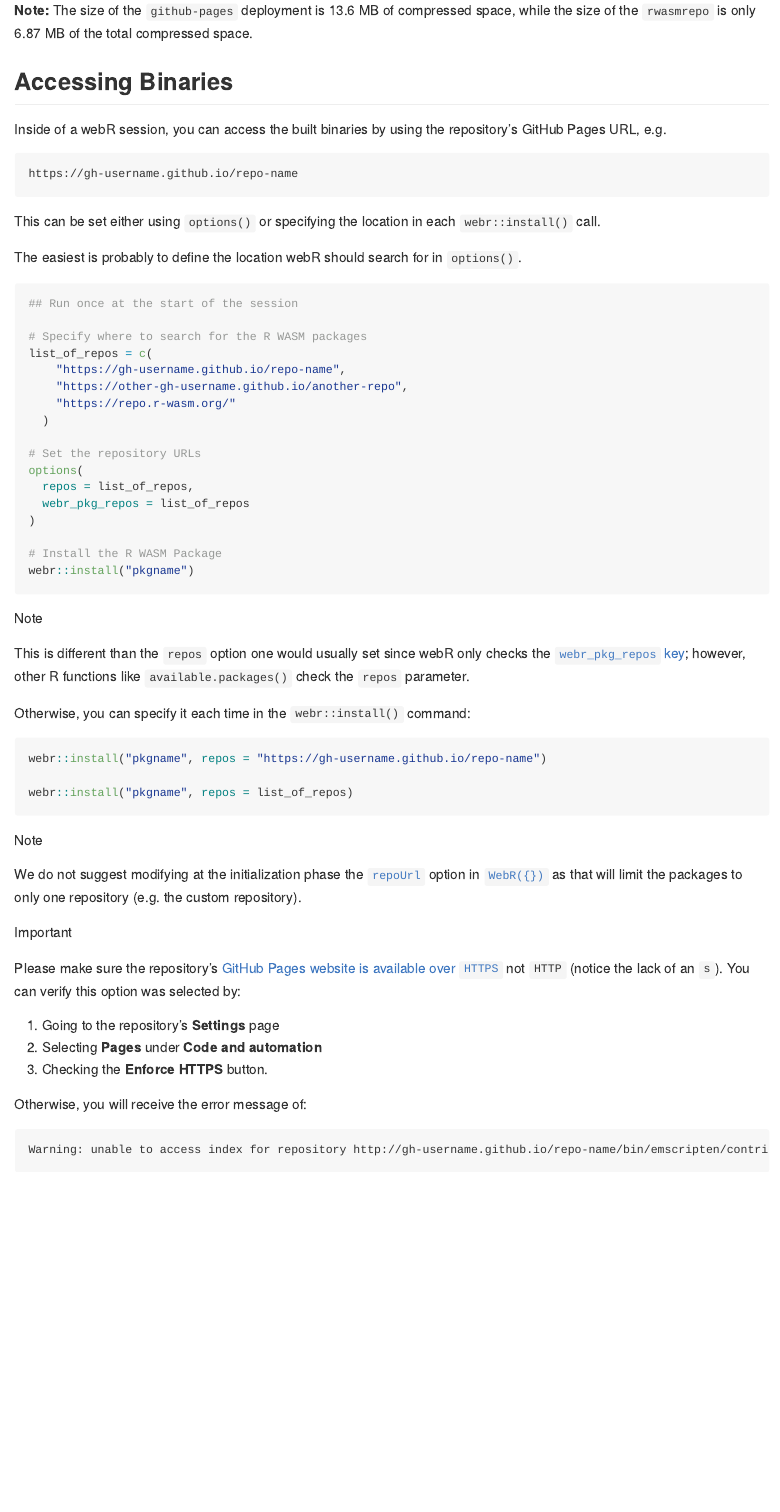
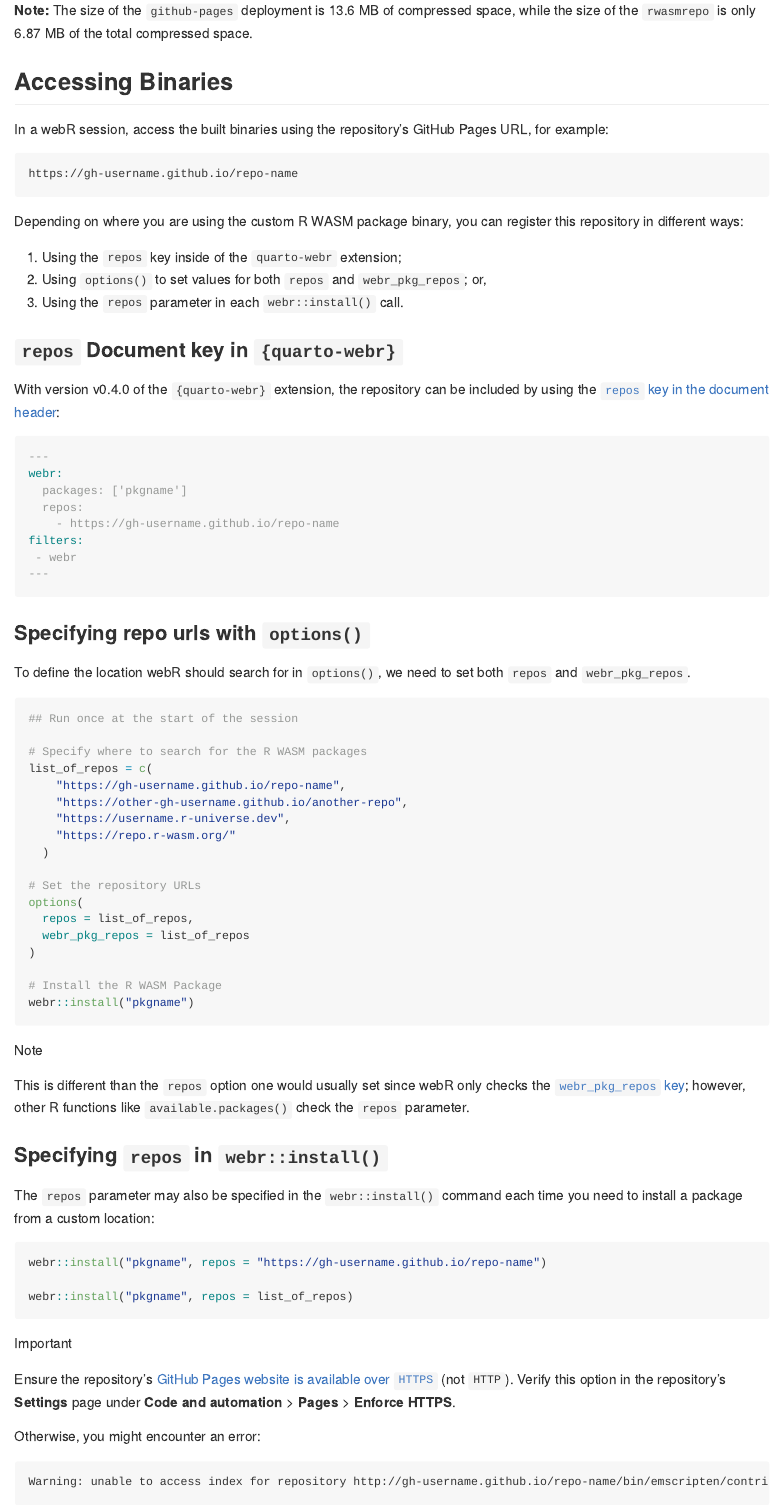
Before and after one commit to coatless-tutorials/webr-unified-gh-workflow, a Quarto document (README.qmd): the page in a window 1100 px wide, from 3250 px down. The pictures show the output file README.md that the author committed with the source, drawn offline in the style of GitHub; long lines of code are wrapped; badge pictures from the web are left out.

Commit message:
Improve clarity of accessing repo locations

````diff
--- a/README.qmd
+++ b/README.qmd
@@ -169,18 +169,39 @@
 
 ## Accessing Binaries
 
-Inside of a webR session, you can access the built binaries by using
-the repository's GitHub Pages URL, e.g.
+In a webR session, access the built binaries using the repository's GitHub Pages URL, for example:
 
-```default
+```
 https://gh-username.github.io/repo-name
 ```
 
-This can be set either using `options()` or specifying the location in each
-`webr::install()` call.
+Depending on where you are using the custom R WASM package binary, you can
+register this repository in different ways:
 
-The easiest is probably to define the location webR should search for in
-`options()`.
+1. Using the `repos` key inside of the `quarto-webr` extension;
+2. Using `options()` to set values for both `repos` and `webr_pkg_repos`; or,
+3. Using the `repos` parameter in each `webr::install()` call.
+
+### `repos` Document key in `{quarto-webr}`
+
+With version v0.4.0 of the `{quarto-webr}` extension, the repository
+can be included by using the [`repos` key in the document header](https://quarto-webr.thecoatlessprofessor.com/qwebr-using-r-packages.html#custom-repositories):
+
+```md
+---
+webr:
+  packages: ['pkgname']
+  repos:
+    - https://gh-username.github.io/repo-name
+filters:
+ - webr
+---
+```
+
+### Specifying repo urls with `options()`
+
+To define the location webR should search for in `options()`, we need to
+set both `repos` and `webr_pkg_repos`.
 
 ```r
 ## Run once at the start of the session
@@ -207,7 +229,10 @@
 check the `repos` parameter.
 :::
 
-Otherwise, you can specify it each time in the `webr::install()` command:
+### Specifying `repos` in `webr::install()`
+
+The `repos` parameter may also be specified in the `webr::install()` command
+each time you need to install a package from a custom location:
 
 ```r
 webr::install("pkgname", repos = "https://gh-username.github.io/repo-name")
@@ -215,24 +240,17 @@
 webr::install("pkgname", repos = list_of_repos)
 ```
 
-:::{.callout-note}
-We do not suggest modifying at the initialization phase the [`repoUrl`](https://docs.r-wasm.org/webr/latest/api/js/interfaces/WebR.WebROptions.html#repourl) option in [`WebR({})`](https://docs.r-wasm.org/webr/latest/api/js/classes/WebR.WebR.html) as that will limit the packages to only one repository (e.g. the custom repository).
-:::
+:::{.callout-important}
 
-:::{.callout-important}
-Please make sure the repository's [GitHub Pages website is available over `HTTPS`](https://docs.github.com/en/pages/getting-started-with-github-pages/securing-your-github-pages-site-with-https#enforcing-https-for-your-github-pages-site) not `HTTP` (notice the lack of an `s`).
-You can verify this option was selected by:
+Ensure the repository's [GitHub Pages website is available over `HTTPS`](https://docs.github.com/en/pages/getting-started-with-github-pages/securing-your-github-pages-site-with-https#enforcing-https-for-your-github-pages-site) (not `HTTP`). Verify this option in the repository's **Settings** page under **Code and automation** > **Pages** > **Enforce HTTPS**.
 
-1. Going to the repository's **Settings** page
-2. Selecting **Pages** under **Code and automation**
-3. Checking the **Enforce HTTPS** button.
-
-Otherwise, you will receive the error message of:
+Otherwise, you might encounter an error:
 
 ```
 Warning: unable to access index for repository http://gh-username.github.io/repo-name/bin/emscripten/contrib/4.3
 ```
 :::
+
 
 ## Verify
 
````
Also changed, not shown: README.md, README.qmd (1 more changed lines).
